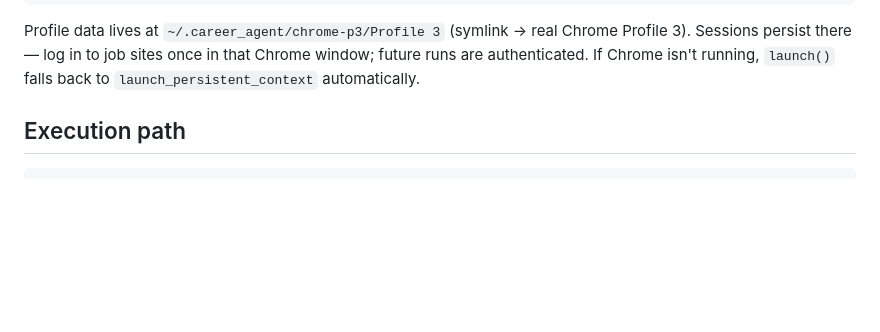
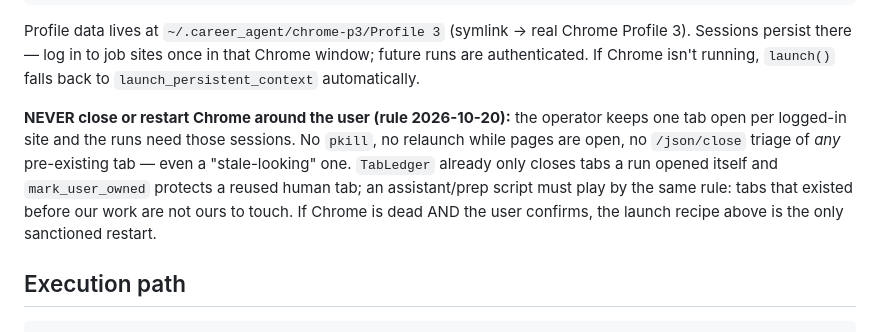
Before and after one commit to Rontor3/job-dashboard, a Markdown page: src/career_agent/CLAUDE.md, the part around the change. GitHub-like rendering; blank space fills up the shorter version.

Commit message:
docs(rule): the operator's logged-in tabs are untouchable — no relaunch, no CDP close triage, ever

```diff
--- a/src/career_agent/CLAUDE.md
+++ b/src/career_agent/CLAUDE.md
@@ -44,6 +44,13 @@ pkill -x "Google Chrome" 2>/dev/null; sleep 2; \
 Profile data lives at `~/.career_agent/chrome-p3/Profile 3` (symlink → real Chrome Profile 3).
 Sessions persist there — log in to job sites once in that Chrome window; future runs are authenticated.
 If Chrome isn't running, `launch()` falls back to `launch_persistent_context` automatically.
+
+**NEVER close or restart Chrome around the user (rule 2026-10-20):** the operator keeps one tab open per
+logged-in site and the runs need those sessions. No `pkill`, no relaunch while pages are open, no
+`/json/close` triage of *any* pre-existing tab — even a "stale-looking" one. `TabLedger` already only
+closes tabs a run opened itself and `mark_user_owned` protects a reused human tab; an assistant/prep
+script must play by the same rule: tabs that existed before our work are not ours to touch. If Chrome is
+dead AND the user confirms, the launch recipe above is the only sanctioned restart.
 
 ## Execution path
 
```
